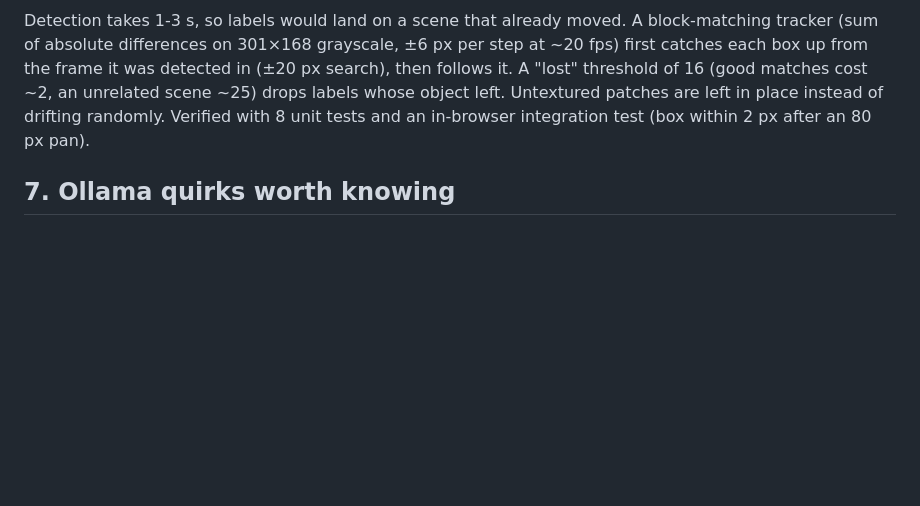
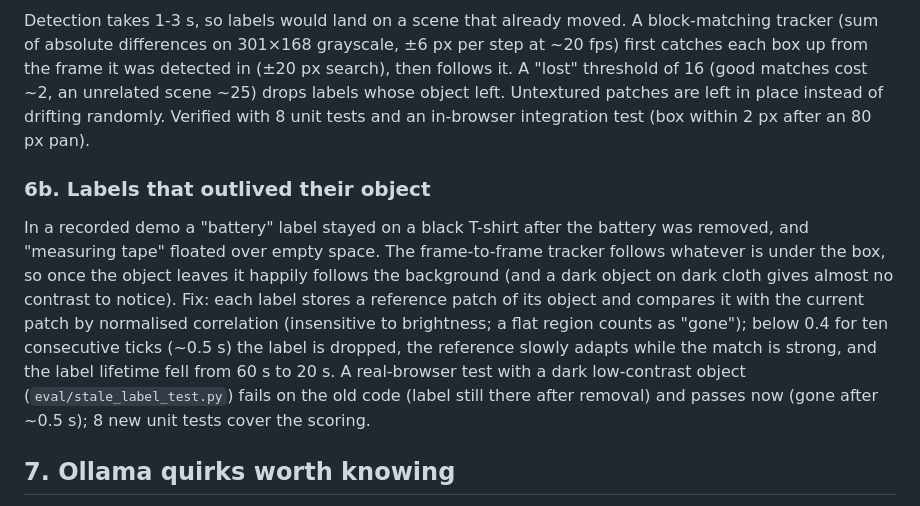
Before and after one commit to vashistavarma/lensmate, a Markdown page: docs/DESIGN_NOTES.md, the part around the change. Drawn GitHub-style; blank space fills up the shorter version.

```diff
--- a/docs/DESIGN_NOTES.md
+++ b/docs/DESIGN_NOTES.md
@@ -30,6 +30,9 @@ Offline speech got 2-4% WER on 10 command sentences (it varies by a word between
 ## 6. Tracking labels cheaply
 Detection takes 1-3 s, so labels would land on a scene that already moved. A block-matching tracker (sum of absolute differences on 301×168 grayscale, ±6 px per step at ~20 fps) first catches each box up from the frame it was detected in (±20 px search), then follows it. A "lost" threshold of 16 (good matches cost ~2, an unrelated scene ~25) drops labels whose object left. Untextured patches are left in place instead of drifting randomly. Verified with 8 unit tests and an in-browser integration test (box within 2 px after an 80 px pan).
 
+### 6b. Labels that outlived their object
+In a recorded demo a "battery" label stayed on a black T-shirt after the battery was removed, and "measuring tape" floated over empty space. The frame-to-frame tracker follows whatever is under the box, so once the object leaves it happily follows the background (and a dark object on dark cloth gives almost no contrast to notice). Fix: each label stores a reference patch of its object and compares it with the current patch by normalised correlation (insensitive to brightness; a flat region counts as "gone"); below 0.4 for ten consecutive ticks (~0.5 s) the label is dropped, the reference slowly adapts while the match is strong, and the label lifetime fell from 60 s to 20 s. A real-browser test with a dark low-contrast object (`eval/stale_label_test.py`) fails on the old code (label still there after removal) and passes now (gone after ~0.5 s); 8 new unit tests cover the scoring.
+
 ## 7. Ollama quirks worth knowing
 - **Context size:** the default 4096 tokens overflowed with 4+ images. All calls now use `num_ctx: 8192` consistently, because changing it between calls makes Ollama reload the model.
 - **Thinking models:** `think: false` is sent on every request so models such as Qwen3-VL do not spend seconds "thinking" first.
```
Also changed, not shown: README.md (+4 -3 lines).
